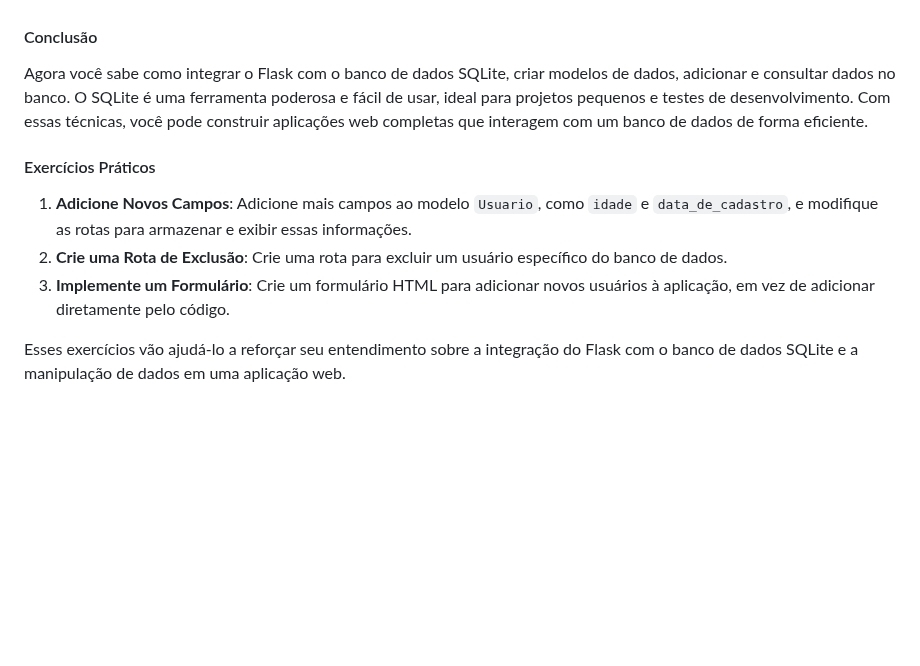
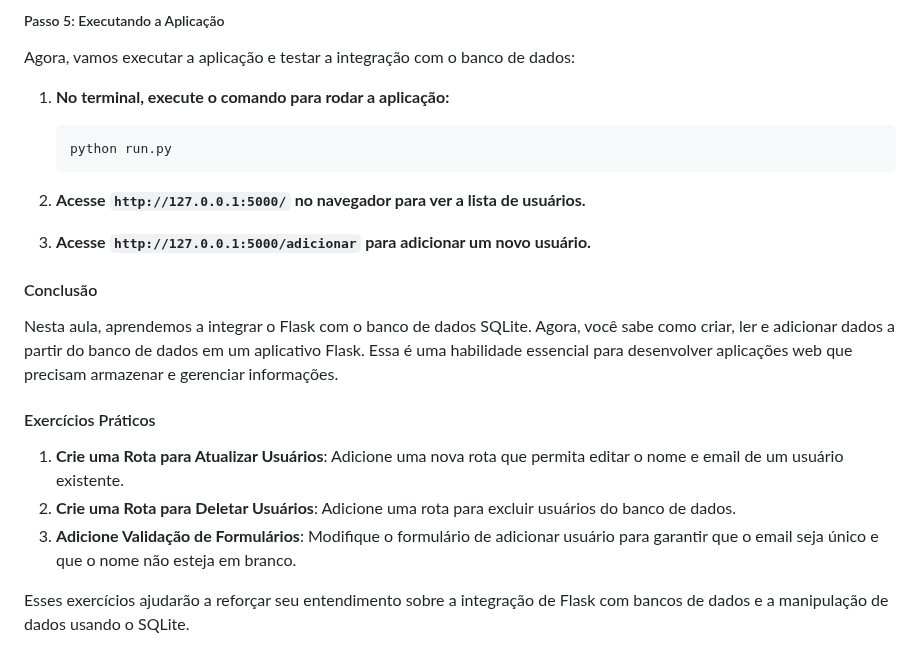
Before and after one commit to maxwelldeveloper7/CTIPI-Modulo_3, a Markdown page: projeto-web/aulas/19.md, the part around one of its changes. Drawn GitHub-style; blank space fills up the shorter version.

````diff
--- a/projeto-web/aulas/19.md
+++ b/projeto-web/aulas/19.md
@@ -155,12 +180,23 @@ Podemos também criar uma rota para exibir os usuários armazenados no banco de
+##### Passo 5: Executando a Aplicação
+
+Agora, vamos executar a aplicação e testar a integração com o banco de dados:
+
+1. **No terminal, execute o comando para rodar a aplicação:**
+   ```sh
+   python run.py
+   ```
+
+2. **Acesse `http://127.0.0.1:5000/` no navegador para ver a lista de usuários.**
+3. **Acesse `http://127.0.0.1:5000/adicionar` para adicionar um novo usuário.**
 
 #### Conclusão
 
-Agora você sabe como integrar o Flask com o banco de dados SQLite, criar modelos de dados, adicionar e consultar dados no banco. O SQLite é uma ferramenta poderosa e fácil de usar, ideal para projetos pequenos e testes de desenvolvimento. Com essas técnicas, você pode construir aplicações web completas que interagem com um banco de dados de forma eficiente.
+Nesta aula, aprendemos a integrar o Flask com o banco de dados SQLite. Agora, você sabe como criar, ler e adicionar dados a partir do banco de dados em um aplicativo Flask. Essa é uma habilidade essencial para desenvolver aplicações web que precisam armazenar e gerenciar informações.
 
 #### Exercícios Práticos
 
-1. **Adicione Novos Campos**: Adicione mais campos ao modelo `Usuario`, como `idade` e `data_de_cadastro`, e modifique as rotas para armazenar e exibir essas informações.
-2. **Crie uma Rota de Exclusão**: Crie uma rota para excluir um usuário específico do banco de dados.
-3. **Implemente um Formulário**: Crie um formulário HTML para adicionar novos usuários à aplicação, em vez de adicionar diretamente pelo código.
+1. **Crie uma Rota para Atualizar Usuários**: Adicione uma nova rota que permita editar o nome e email de um usuário existente.
+2. **Crie uma Rota para Deletar Usuários**: Adicione uma rota para excluir usuários do banco de dados.
+3. **Adicione Validação de Formulários**: Modifique o formulário de adicionar usuário para garantir que o email seja único e que o nome não esteja em branco.
 
-Esses exercícios vão ajudá-lo a reforçar seu entendimento sobre a integração do Flask com o banco de dados SQLite e a manipulação de dados em uma aplicação web.
+Esses exercícios ajudarão a reforçar seu entendimento sobre a integração de Flask com bancos de dados e a manipulação de dados usando o SQLite.
````
Also changed, not shown: other parts of projeto-web/aulas/19.md (+117 -92 lines), projeto-web/aulas/20.md (deleted, +0 -201 lines).
